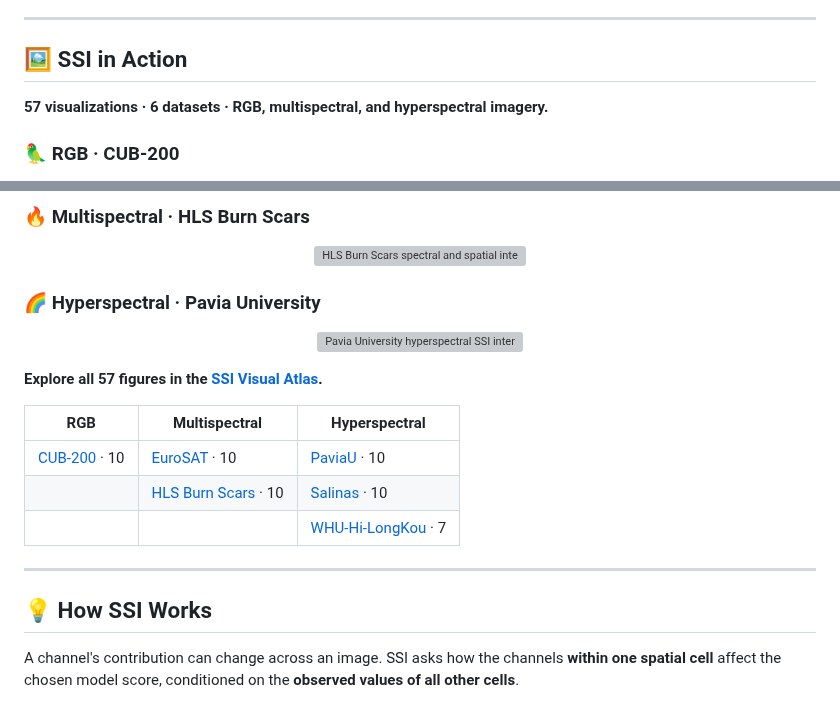
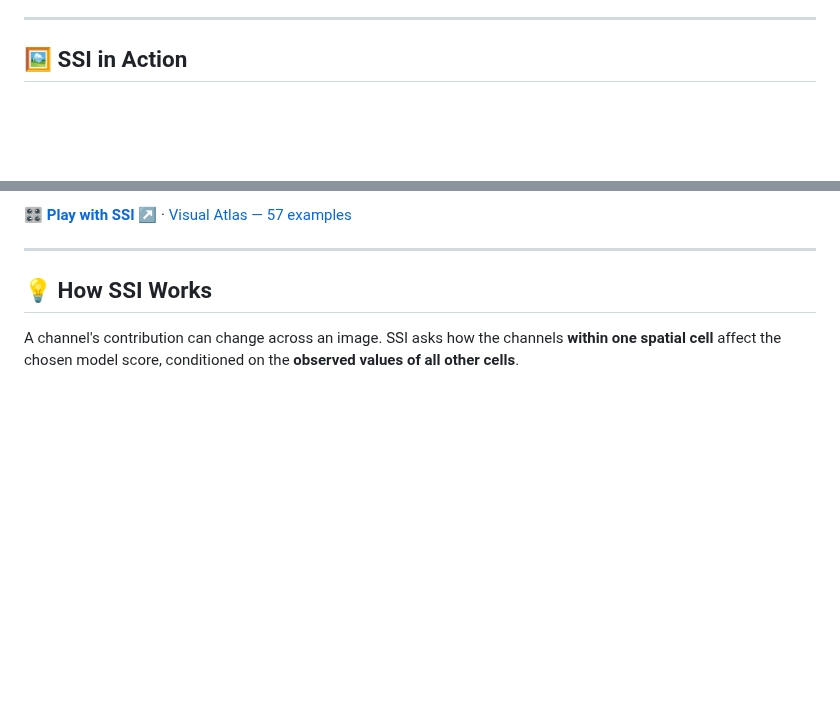
Before and after one commit to AtheavenMa/Spectral-Spatial-Interpretation, a Markdown page: README.md, 2 parts joined by grey strips. GitHub-like rendering; blank space fills up the shorter version; grey boxes are pictures that could not be loaded.

Commit message:
docs: showcase only HLS SSI and link straight to the Playground

```diff
--- a/README.md
+++ b/README.md
@@ -19,8 +19,4 @@ A spatial heatmap shows **where** evidence appears; a global spectral ranking sh
 
 ## 🖼️ SSI in Action
 
-**57 visualizations · 6 datasets · RGB, multispectral, and hyperspectral imagery.**
-
-### 🦜 RGB · CUB-200
-
 <p align="center">
@@ -28,24 +24,6 @@ A spatial heatmap shows **where** evidence appears; a global spectral ranking sh
 </p>
 
-### 🔥 Multispectral · HLS Burn Scars
-
-<p align="center">
-  <a href="examples/HLS_BurnScars/"><img src="examples/HLS_BurnScars/sample_0045.png" alt="HLS Burn Scars spectral and spatial interpretation example" width="900"></a>
-</p>
-
-### 🌈 Hyperspectral · Pavia University
-
-<p align="center">
-  <a href="examples/PaviaU/"><img src="examples/PaviaU/sample_0003.png" alt="Pavia University hyperspectral SSI interpretation example" width="900"></a>
-</p>
-
-**Explore all 57 figures in the [SSI Visual Atlas](examples/README.md).**
-
-| RGB | Multispectral | Hyperspectral |
-|---|---|---|
-| [CUB-200](examples/CUB_200/) · 10 | [EuroSAT](examples/EuroSAT/) · 10 | [PaviaU](examples/PaviaU/) · 10 |
-| | [HLS Burn Scars](examples/HLS_BurnScars/) · 10 | [Salinas](examples/Salinas/) · 10 |
-| | | [WHU-Hi-LongKou](examples/WHU_Hi_LongKou/) · 7 |
+**[🎛️ Play with SSI ↗](https://atheavenma.github.io/ssi-playground/)** · [Visual Atlas — 57 examples](examples/README.md)
 
 ---
 
```
Also changed, not shown: other parts of README.md (+1 -1 lines).
